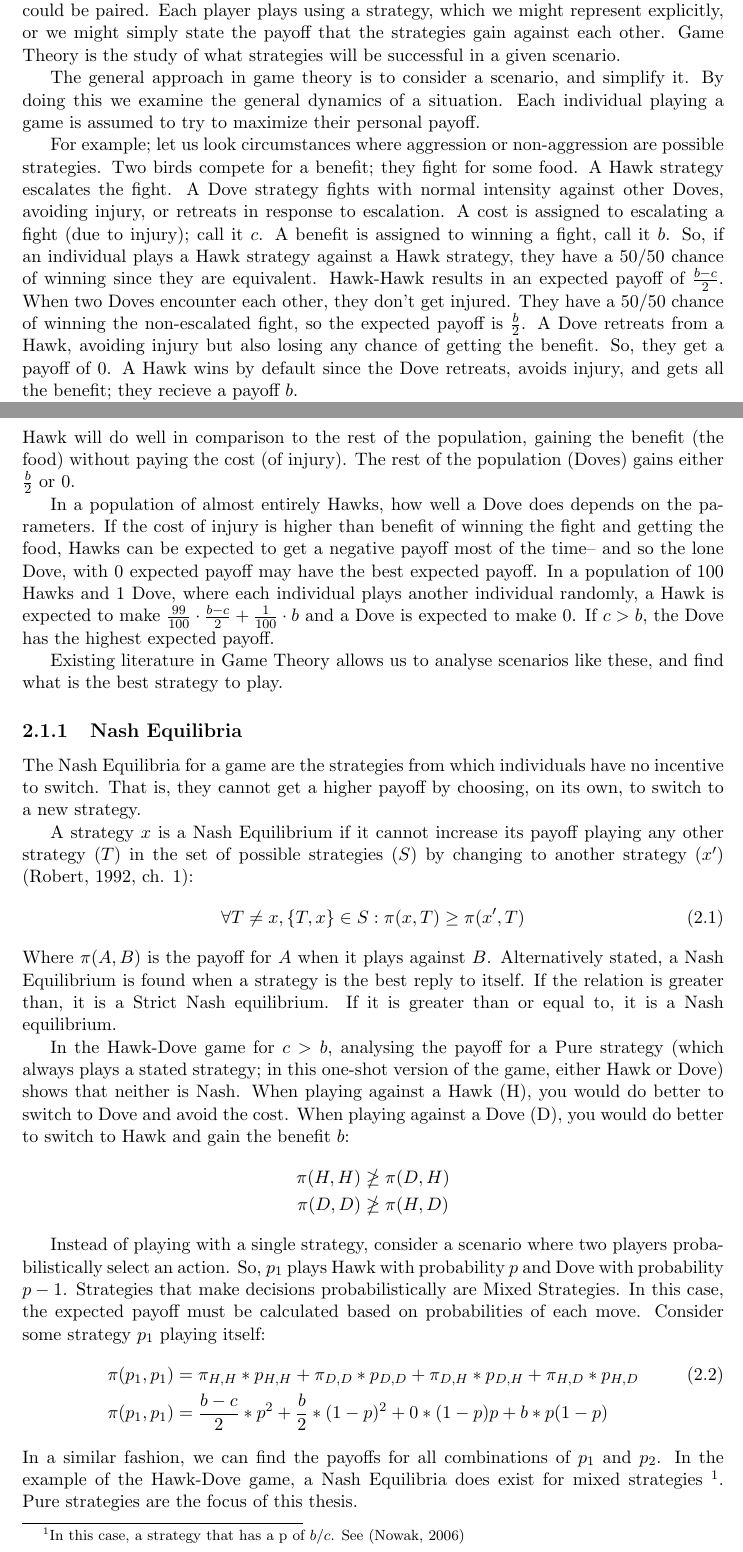
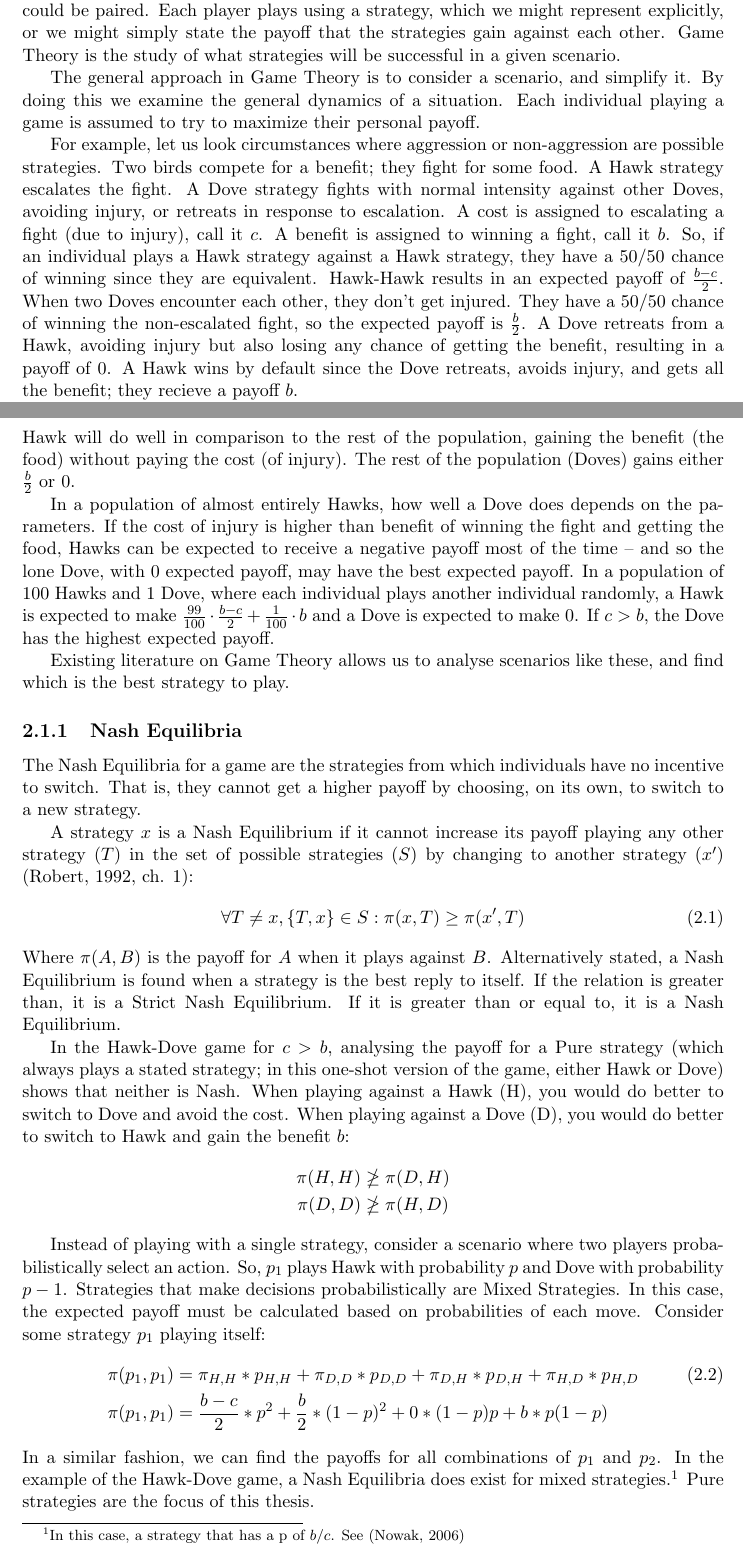
Before and after one commit to bradon/repeatedPD, a LaTeX thesis (doc/Thesis Clean/thesis.tex): two parts of pages 14 and 15 of 53, joined at a grey line, cut so that both start at the same text. Compiled offline with pdfLaTeX.

Commit message:
CN 2.1.1

```diff
--- a/doc/Thesis Clean/thesis.tex
+++ b/doc/Thesis Clean/thesis.tex
@@ -183,20 +183,19 @@ I consider games where two players compete at once in particular, with any numbe
 Each player plays using a strategy, which we might represent explicitly, or we might simply state the payoff that the strategies gain against each other.
 Game Theory is the study of what strategies will be successful in a given scenario.
 
-The general approach in game theory is to consider a scenario, and simplify it.
+The general approach in Game Theory is to consider a scenario, and simplify it.
 By doing this we examine the general dynamics of a situation.
 Each individual playing a game is assumed to try to maximize their personal payoff.
 
-For example; let us look circumstances where aggression or non-aggression are possible strategies.
+For example, let us look circumstances where aggression or non-aggression are possible strategies.
 Two birds compete for a benefit; they fight for some food.
 A Hawk strategy escalates the fight. A Dove strategy fights with normal intensity against other Doves, avoiding injury, or retreats in response to escalation.
-A cost is assigned to escalating a fight (due to injury); call it $c$.
+A cost is assigned to escalating a fight (due to injury), call it $c$.
 A benefit is assigned to winning a fight, call it $b$.
 So, if an individual plays a Hawk strategy against a Hawk strategy, they have a 50/50 chance of winning since they are equivalent. Hawk-Hawk results in an expected payoff of $\frac{{b}-{c}}{2}$.
 When two Doves encounter each other, they don't get injured.
 They have a 50/50 chance of winning the non-escalated fight, so the expected payoff is $\frac{b}{2}$.
-A Dove retreats from a Hawk, avoiding injury but also losing any chance of getting the benefit.
-So, they get a payoff of $0$. A Hawk wins by default since the Dove retreats, avoids injury, and gets all the benefit; they recieve a payoff $b$.
+A Dove retreats from a Hawk, avoiding injury but also losing any chance of getting the benefit, resulting in a payoff of $0$. A Hawk wins by default since the Dove retreats, avoids injury, and gets all the benefit; they recieve a payoff $b$.
 
 The payoff matrix for this scenario is given in Table \ref{table:payoffHD}.
 \begin{table}[h]\centering
@@ -220,9 +219,9 @@ In a population of Doves, a lone Hawk will do well in comparison to the rest of
 The rest of the population (Doves) gains either $\frac{b}{2}$ or $0$.
 
 In a population of almost entirely Hawks, how well a Dove does depends on the parameters.
-If the cost of injury is higher than benefit of winning the fight and getting the food, Hawks can be expected to get a negative payoff most of the time-- and so the lone Dove, with $0$ expected payoff may have the best expected payoff. In a population of 100 Hawks and 1 Dove, where each individual plays another individual randomly, a Hawk is expected to make $\frac{99}{100}\cdot\frac{b-c}{2}+\frac{1}{100}\cdot b$ and a Dove is expected to make $0$. If $c>b$, the Dove has the highest expected payoff.
+If the cost of injury is higher than benefit of winning the fight and getting the food, Hawks can be expected to receive a negative payoff most of the time -- and so the lone Dove, with $0$ expected payoff, may have the best expected payoff. In a population of 100 Hawks and 1 Dove, where each individual plays another individual randomly, a Hawk is expected to make $\frac{99}{100}\cdot\frac{b-c}{2}+\frac{1}{100}\cdot b$ and a Dove is expected to make $0$. If $c>b$, the Dove has the highest expected payoff.
 
-Existing literature in Game Theory allows us to analyse scenarios like these, and find what is the best strategy to play.
+Existing literature on Game Theory allows us to analyse scenarios like these, and find which is the best strategy to play.
 \subsection{Nash Equilibria}
 The Nash Equilibria for a game are the strategies from which individuals have no incentive to switch.
 That is, they cannot get a higher payoff by choosing, on its own, to switch to a new strategy.
@@ -233,8 +232,8 @@ A strategy $x$ is a Nash Equilibrium if it cannot increase its payoff playing an
 \end{equation}
 Where $\pi(A,B)$ is the payoff for $A$ when it plays against $B$.
 Alternatively stated, a Nash Equilibrium is found when a strategy is the best reply to itself.
-If the relation is greater than, it is a Strict Nash equilibrium.
-If it is greater than or equal to, it is a Nash equilibrium.
+If the relation is greater than, it is a Strict Nash Equilibrium.
+If it is greater than or equal to, it is a Nash Equilibrium.
 
 In the Hawk-Dove game for $c>b$, analysing the payoff for a Pure strategy (which always plays a stated strategy; in this one-shot version of the game, either Hawk or Dove) shows that neither is Nash.
 When playing against a Hawk (H), you would do better to switch to Dove and avoid the cost.
@@ -253,7 +252,7 @@ Consider some strategy $p_1$ playing itself:
 \pi(p_1,p_1)&=\frac{b-c}{2}*p^2+\frac{b}{2}*(1-p)^2+0*(1-p)p+b*p(1-p) \nonumber
 \end{align}
 In a similar fashion, we can find the payoffs for all combinations of $p_1$ and $p_2$.
-In the example of the Hawk-Dove game, a Nash Equilibria does exist for mixed strategies \footnote{In this case, a strategy that has a p of $b/c$. See \cite{nowak2006evolutionary63}}. Pure strategies are the focus of this thesis.
+In the example of the Hawk-Dove game, a Nash Equilibria does exist for mixed strategies.\footnote{In this case, a strategy that has a p of $b/c$. See \cite{nowak2006evolutionary63}} Pure strategies are the focus of this thesis.
 
 \subsection{Evolutionary Stable Strategies}
 Instead of a number of strategies competing, let's consider a population that changes over time.
```
Also changed, not shown: doc/Thesis Clean/thesis.pdf, doc/Thesis Clean/thesis.tex (2 more changed lines).
